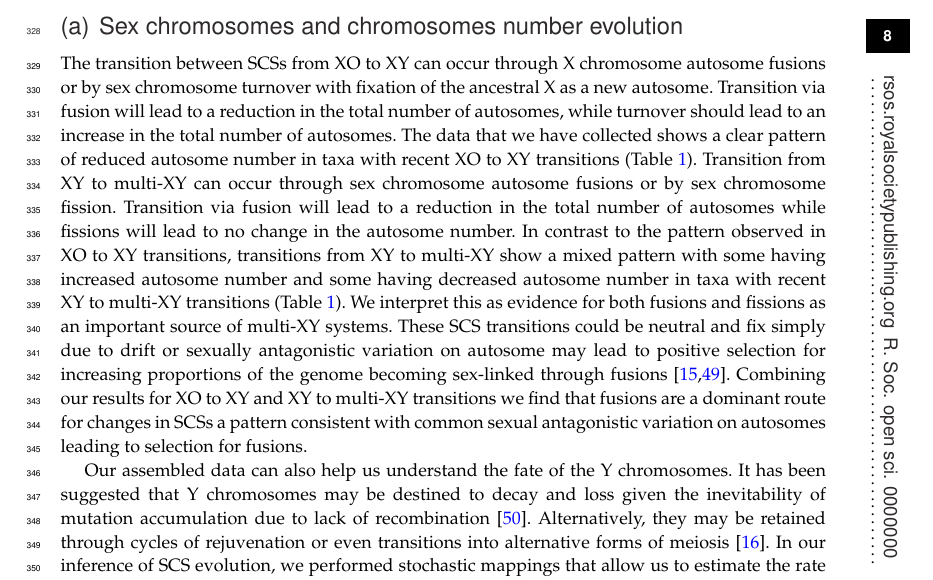
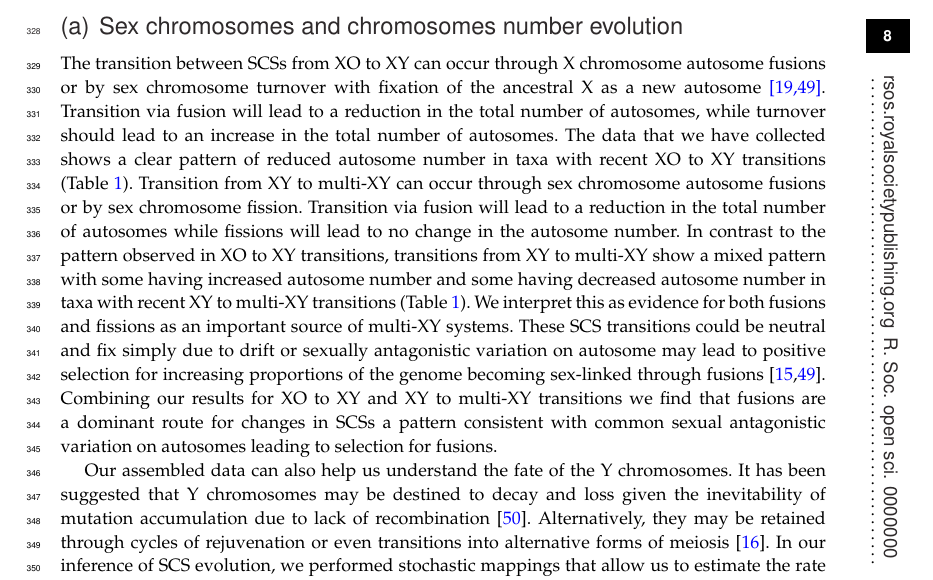
Before and after one commit to Tsylvester8/ProcB-polyneoptera---with-track-changes, a LaTeX document (Author_tex.tex): part of page 8 of 16, cut so that both start at the same text. Compiled offline with pdfLaTeX.

Commit message:
R2.6 Added citations for sex chromosome transisions

```diff
--- a/Author_tex.tex
+++ b/Author_tex.tex
@@ -298,7 +298,7 @@ This is the opposite of the pattern documented in Hymenoptera \cite{ross2015}.
 In Phasmatodea, we find that transitions into parthenogenetic reproduction allow for a high rate of polyploidy but no significant increase in rates of dysploidy.
 
 \subsection{Sex chromosomes and chromosomes number evolution}
-The transition between SCSs from XO to XY can occur through X chromosome autosome fusions or by sex chromosome turnover with fixation of the ancestral X as a new autosome.
+The transition between SCSs from XO to XY can occur through X chromosome autosome fusions or by sex chromosome turnover with fixation of the ancestral X as a new autosome\textcolor{blue}{\cite{charlesworth1980, white1973}}.
 Transition via fusion will lead to a reduction in the total number of autosomes, while turnover should lead to an increase in the total number of autosomes.
 The data that we have collected shows a clear pattern of reduced autosome number in taxa with recent XO to XY transitions (Table \ref{tab:fusions}).
 Transition from XY to multi-XY can occur through sex chromosome autosome fusions or by sex chromosome fission.
```
